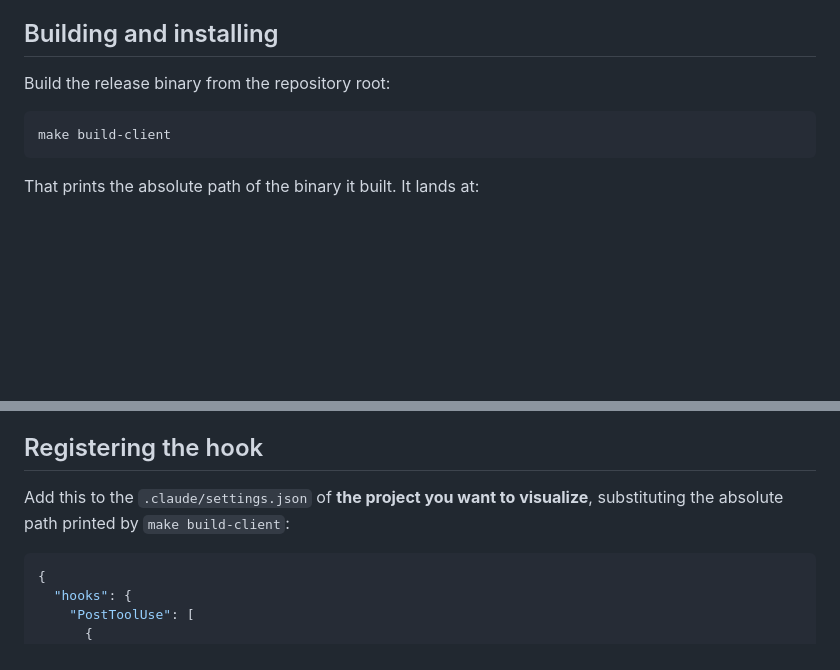
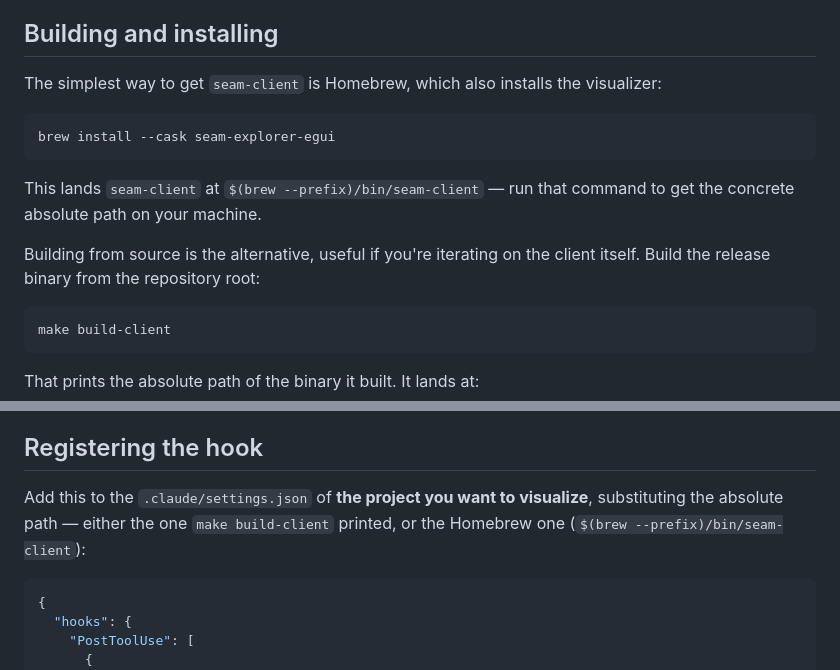
Before and after one commit to esumerfd/arch-visual, a Markdown page: apps/seam-client/README.md, 2 parts joined by grey strips. Rendered like a GitHub page; blank space fills up the shorter version.

Commit message:
docs: document Homebrew as the simple way to get seam-client
Both READMEs now lead with brew install --cask seam-explorer-egui as
covering seam-client too, while keeping make build-client documented
for anyone building from source. The absolute-path rule for hook
registration is unchanged and now names both possible source paths.

Co-Authored-By: Claude Sonnet 5 <noreply@anthropic.com>
Claude-Session: https://claude.ai/code/session_01FYzh1Aq9JXnQAGh9uxnx5M

````diff
--- a/apps/seam-client/README.md
+++ b/apps/seam-client/README.md
@@ -24,7 +24,17 @@ it is installed.
 
 ## Building and installing
 
-Build the release binary from the repository root:
+The simplest way to get `seam-client` is Homebrew, which also installs the visualizer:
+
+```sh
+brew install --cask seam-explorer-egui
+```
+
+This lands `seam-client` at `$(brew --prefix)/bin/seam-client` — run that command to get the
+concrete absolute path on your machine.
+
+Building from source is the alternative, useful if you're iterating on the client itself. Build
+the release binary from the repository root:
 
 ```sh
 make build-client
@@ -48,7 +58,8 @@ wherever it actually is.
 ## Registering the hook
 
 Add this to the `.claude/settings.json` of **the project you want to visualize**, substituting the
-absolute path printed by `make build-client`:
+absolute path — either the one `make build-client` printed, or the Homebrew one
+(`$(brew --prefix)/bin/seam-client`):
 
 ```json
 {
````
Also changed, not shown: README.md (+3 -0 lines).
